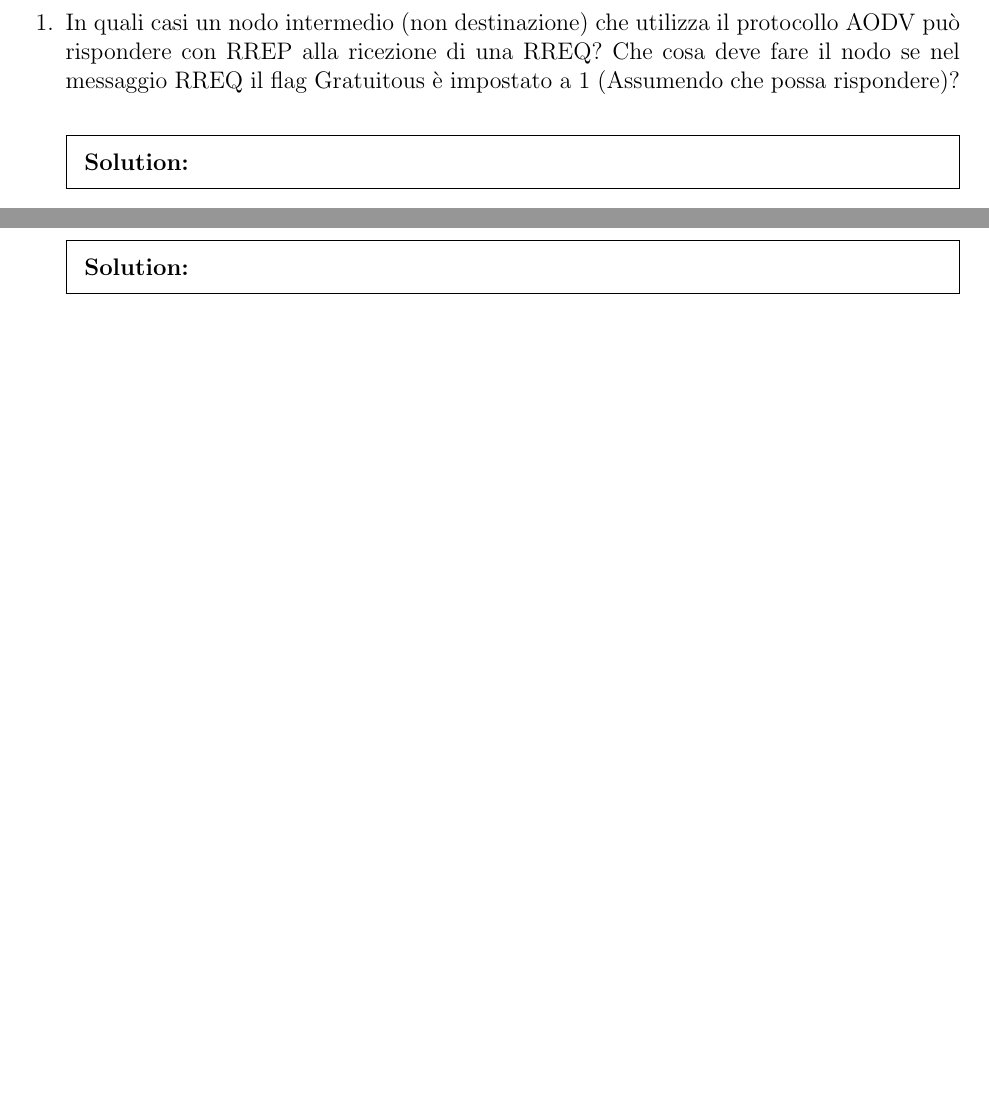
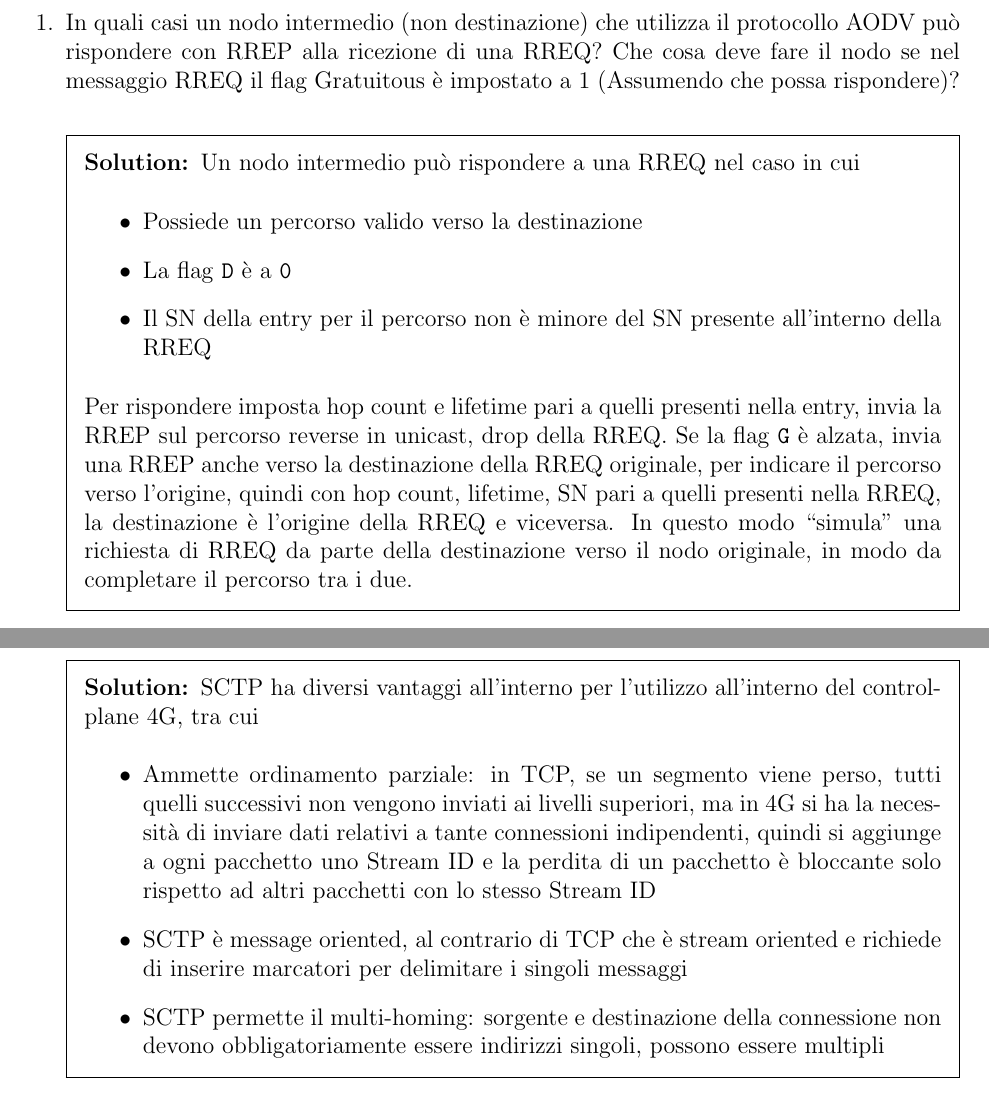
Before and after one commit to MaxL22/RetiWirelessEMobili, a LaTeX problem sheet (domande/domande.tex, which reads domande/sections/4g.tex, domande/sections/aodv.tex): two parts of pages 9 and 11 of 13 before the commit and two parts of pages 10 and 12 of 14 after it, joined at a grey line, cut so that both start at the same text, the shorter picture padded with empty space. Compiled offline with pdfLaTeX.

Commit message:
esame 24_07_18

```diff
--- a/domande/sections/4g.tex
+++ b/domande/sections/4g.tex
@@ -30,5 +30,12 @@
 
     \begin{solution}
+        SCTP ha diversi vantaggi all'interno per l'utilizzo all'interno del control-plane 4G, tra cui
+        \begin{itemize}
+            \item Ammette ordinamento parziale: in TCP, se un segmento viene perso, tutti quelli successivi non vengono inviati ai livelli superiori, ma in 4G si ha la necessità di inviare dati relativi a tante connessioni indipendenti, quindi si aggiunge a ogni pacchetto uno Stream ID e la perdita di un pacchetto è bloccante solo rispetto ad altri pacchetti con lo stesso Stream ID
 
+            \item SCTP è message oriented, al contrario di TCP che è stream oriented e richiede di inserire marcatori per delimitare i singoli messaggi
+
+            \item SCTP permette il multi-homing: sorgente e destinazione della connessione non devono obbligatoriamente essere indirizzi singoli, possono essere multipli
+        \end{itemize}
     \end{solution}
 \end{questions}
--- a/domande/sections/aodv.tex
+++ b/domande/sections/aodv.tex
@@ -5,6 +5,15 @@
     \question In quali casi un nodo intermedio (non destinazione) che utilizza il protocollo AODV può rispondere con RREP alla ricezione di una RREQ? Che cosa deve fare il nodo se nel messaggio RREQ il flag Gratuitous è impostato a 1 (Assumendo che possa rispondere)?
 
     \begin{solution}
+        Un nodo intermedio può rispondere a una RREQ nel caso in cui
+        \begin{itemize}
+            \item Possiede un percorso valido verso la destinazione
 
+            \item La flag \texttt{D} è a \texttt{0}
+
+            \item Il SN della entry per il percorso non è minore del SN presente all'interno della RREQ
+        \end{itemize}
+
+        Per rispondere imposta hop count e lifetime pari a quelli presenti nella entry, invia la RREP sul percorso reverse in unicast, drop della RREQ. Se la flag \texttt{G} è alzata, invia una RREP anche verso la destinazione della RREQ originale, per indicare il percorso verso l'origine, quindi con hop count, lifetime, SN pari a quelli presenti nella RREQ, la destinazione è l'origine della RREQ e viceversa. In questo modo "simula" una richiesta di RREQ da parte della destinazione verso il nodo originale, in modo da completare il percorso tra i due.
     \end{solution}
 \end{questions}
```
Also changed, not shown: domande/domande.tex (+3 -3 lines), domande/sections/wifi.tex (+4 -0 lines), domande/sections/wpan.tex (+13 -0 lines), domande/domande.pdf, domande/sections/4g.tex (2 more changed lines).
